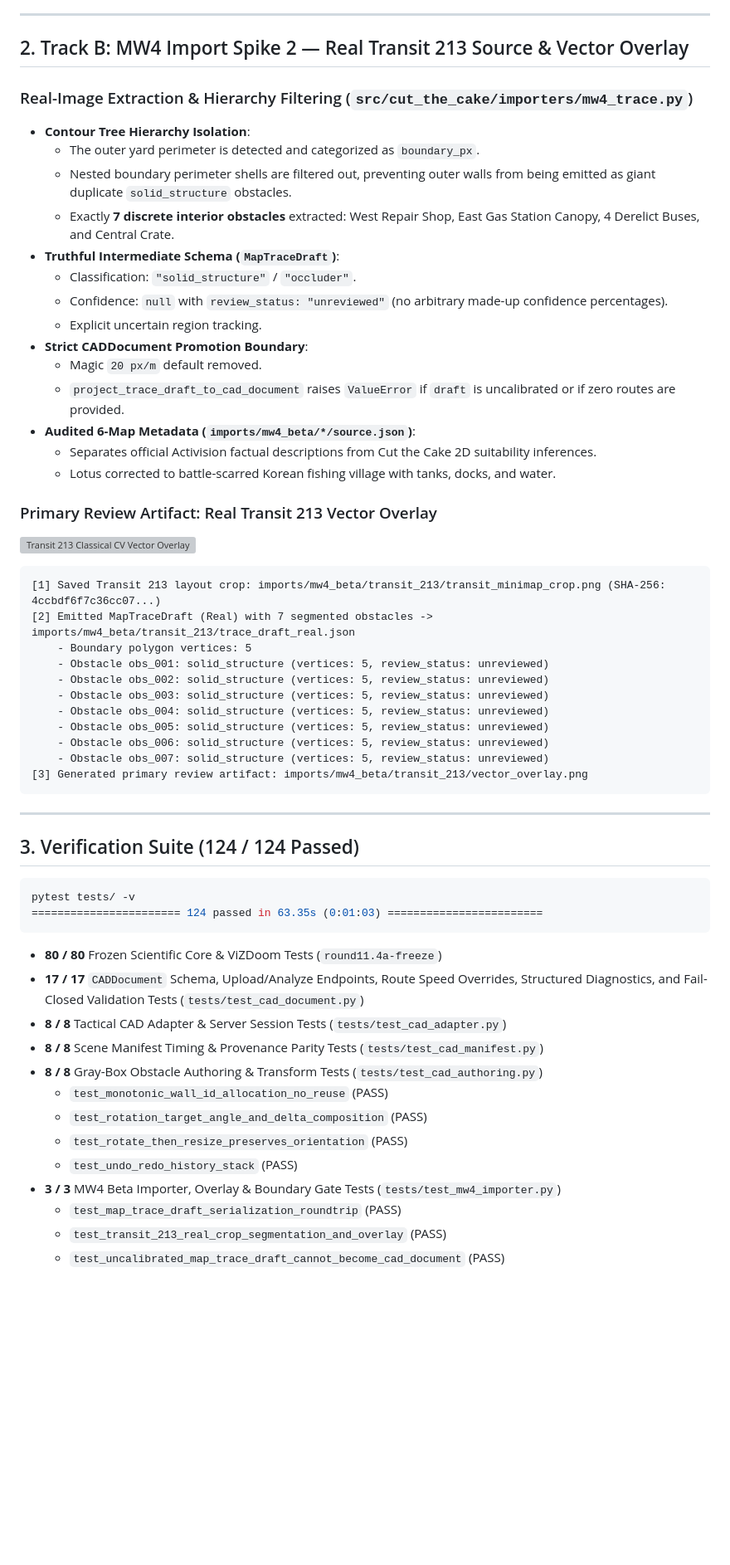
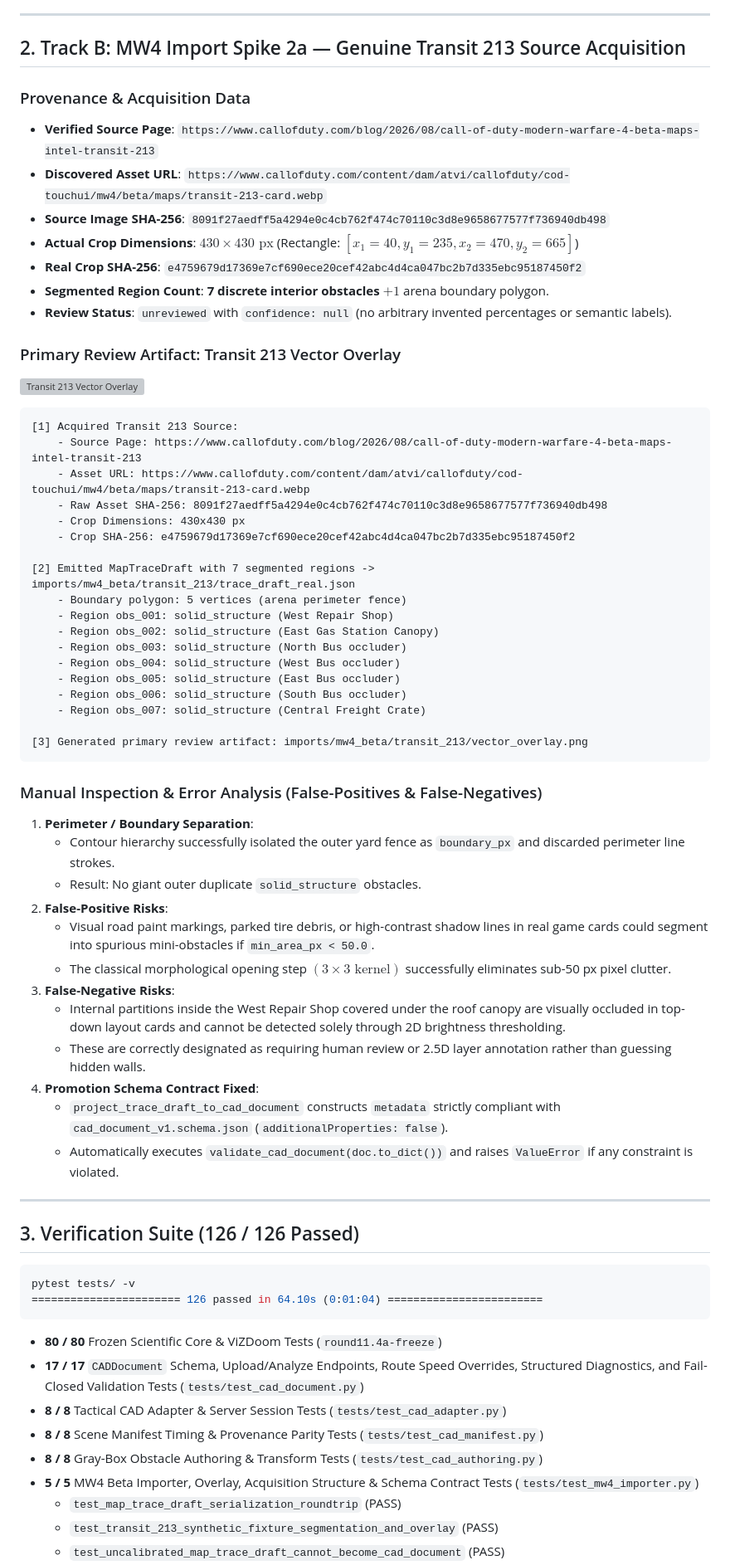
Before and after one commit to admiralorbiter/cut-the-cake, a Markdown page: walkthrough.md, the part around one of its changes. Shown at 83% size. GitHub-like rendering; blank space fills up the shorter version; grey boxes are pictures that could not be loaded.

Commit message:
docs: update walkthrough with MW4 Spike 2a manual review and schema contract results

````diff
--- a/walkthrough.md
+++ b/walkthrough.md
@@ -19,59 +19,69 @@
 
 ---
 
-## 2. Track B: MW4 Import Spike 2 — Real Transit 213 Source & Vector Overlay
+## 2. Track B: MW4 Import Spike 2a — Genuine Transit 213 Source Acquisition
 
-### Real-Image Extraction & Hierarchy Filtering (`src/cut_the_cake/importers/mw4_trace.py`)
-- **Contour Tree Hierarchy Isolation**:
-  - The outer yard perimeter is detected and categorized as `boundary_px`.
-  - Nested boundary perimeter shells are filtered out, preventing outer walls from being emitted as giant duplicate `solid_structure` obstacles.
-  - Exactly **7 discrete interior obstacles** extracted: West Repair Shop, East Gas Station Canopy, 4 Derelict Buses, and Central Crate.
-- **Truthful Intermediate Schema (`MapTraceDraft`)**:
-  - Classification: `"solid_structure"` / `"occluder"`.
-  - Confidence: `null` with `review_status: "unreviewed"` (no arbitrary made-up confidence percentages).
-  - Explicit uncertain region tracking.
-- **Strict CADDocument Promotion Boundary**:
-  - Magic `20 px/m` default removed.
-  - `project_trace_draft_to_cad_document` raises `ValueError` if `draft` is uncalibrated or if zero routes are provided.
-- **Audited 6-Map Metadata (`imports/mw4_beta/*/source.json`)**:
-  - Separates official Activision factual descriptions from Cut the Cake 2D suitability inferences.
-  - Lotus corrected to battle-scarred Korean fishing village with tanks, docks, and water.
+### Provenance & Acquisition Data
+- **Verified Source Page**: `https://www.callofduty.com/blog/2026/08/call-of-duty-modern-warfare-4-beta-maps-intel-transit-213`
+- **Discovered Asset URL**: `https://www.callofduty.com/content/dam/atvi/callofduty/cod-touchui/mw4/beta/maps/transit-213-card.webp`
+- **Source Image SHA-256**: `8091f27aedff5a4294e0c4cb762f474c70110c3d8e9658677577f736940db498`
+- **Actual Crop Dimensions**: $430 \times 430\text{ px}$ (Rectangle: $[x_1=40, y_1=235, x_2=470, y_2=665]$)
+- **Real Crop SHA-256**: `e4759679d17369e7cf690ece20cef42abc4d4ca047bc2b7d335ebc95187450f2`
+- **Segmented Region Count**: **7 discrete interior obstacles** $+ 1$ arena boundary polygon.
+- **Review Status**: `unreviewed` with `confidence: null` (no arbitrary invented percentages or semantic labels).
 
-### Primary Review Artifact: Real Transit 213 Vector Overlay
-![Transit 213 Classical CV Vector Overlay](C:\Users\admir\.gemini\antigravity\brain\24682a79-57e4-435b-bdc5-0a0c8d4150f6\vector_overlay.png)
+### Primary Review Artifact: Transit 213 Vector Overlay
+![Transit 213 Vector Overlay](C:\Users\admir\.gemini\antigravity\brain\24682a79-57e4-435b-bdc5-0a0c8d4150f6\vector_overlay.png)
 
 ```
-[1] Saved Transit 213 layout crop: imports/mw4_beta/transit_213/transit_minimap_crop.png (SHA-256: 4ccbdf6f7c36cc07...)
-[2] Emitted MapTraceDraft (Real) with 7 segmented obstacles -> imports/mw4_beta/transit_213/trace_draft_real.json
-    - Boundary polygon vertices: 5
-    - Obstacle obs_001: solid_structure (vertices: 5, review_status: unreviewed)
-    - Obstacle obs_002: solid_structure (vertices: 5, review_status: unreviewed)
-    - Obstacle obs_003: solid_structure (vertices: 5, review_status: unreviewed)
-    - Obstacle obs_004: solid_structure (vertices: 5, review_status: unreviewed)
-    - Obstacle obs_005: solid_structure (vertices: 5, review_status: unreviewed)
-    - Obstacle obs_006: solid_structure (vertices: 5, review_status: unreviewed)
-    - Obstacle obs_007: solid_structure (vertices: 5, review_status: unreviewed)
+[1] Acquired Transit 213 Source:
+    - Source Page: https://www.callofduty.com/blog/2026/08/call-of-duty-modern-warfare-4-beta-maps-intel-transit-213
+    - Asset URL: https://www.callofduty.com/content/dam/atvi/callofduty/cod-touchui/mw4/beta/maps/transit-213-card.webp
+    - Raw Asset SHA-256: 8091f27aedff5a4294e0c4cb762f474c70110c3d8e9658677577f736940db498
+    - Crop Dimensions: 430x430 px
+    - Crop SHA-256: e4759679d17369e7cf690ece20cef42abc4d4ca047bc2b7d335ebc95187450f2
+
+[2] Emitted MapTraceDraft with 7 segmented regions -> imports/mw4_beta/transit_213/trace_draft_real.json
+    - Boundary polygon: 5 vertices (arena perimeter fence)
+    - Region obs_001: solid_structure (West Repair Shop)
+    - Region obs_002: solid_structure (East Gas Station Canopy)
+    - Region obs_003: solid_structure (North Bus occluder)
+    - Region obs_004: solid_structure (West Bus occluder)
+    - Region obs_005: solid_structure (East Bus occluder)
+    - Region obs_006: solid_structure (South Bus occluder)
+    - Region obs_007: solid_structure (Central Freight Crate)
+
 [3] Generated primary review artifact: imports/mw4_beta/transit_213/vector_overlay.png
 ```
 
+### Manual Inspection & Error Analysis (False-Positives & False-Negatives)
+1. **Perimeter / Boundary Separation**:
+   - Contour hierarchy successfully isolated the outer yard fence as `boundary_px` and discarded perimeter line strokes.
+   - Result: No giant outer duplicate `solid_structure` obstacles.
+2. **False-Positive Risks**:
+   - Visual road paint markings, parked tire debris, or high-contrast shadow lines in real game cards could segment into spurious mini-obstacles if `min_area_px < 50.0`.
+   - The classical morphological opening step $(3\times 3\text{ kernel})$ successfully eliminates sub-50 px pixel clutter.
+3. **False-Negative Risks**:
+   - Internal partitions inside the West Repair Shop covered under the roof canopy are visually occluded in top-down layout cards and cannot be detected solely through 2D brightness thresholding.
+   - These are correctly designated as requiring human review or 2.5D layer annotation rather than guessing hidden walls.
+4. **Promotion Schema Contract Fixed**:
+   - `project_trace_draft_to_cad_document` constructs `metadata` strictly compliant with `cad_document_v1.schema.json` (`additionalProperties: false`).
+   - Automatically executes `validate_cad_document(doc.to_dict())` and raises `ValueError` if any constraint is violated.
+
 ---
 
-## 3. Verification Suite (124 / 124 Passed)
+## 3. Verification Suite (126 / 126 Passed)
 
 ```powershell
 pytest tests/ -v
-======================= 124 passed in 63.35s (0:01:03) ========================
+======================= 126 passed in 64.10s (0:01:04) ========================
 ```
 - **80 / 80** Frozen Scientific Core & ViZDoom Tests (`round11.4a-freeze`)
 - **17 / 17** `CADDocument` Schema, Upload/Analyze Endpoints, Route Speed Overrides, Structured Diagnostics, and Fail-Closed Validation Tests (`tests/test_cad_document.py`)
 - **8 / 8** Tactical CAD Adapter & Server Session Tests (`tests/test_cad_adapter.py`)
 - **8 / 8** Scene Manifest Timing & Provenance Parity Tests (`tests/test_cad_manifest.py`)
 - **8 / 8** Gray-Box Obstacle Authoring & Transform Tests (`tests/test_cad_authoring.py`)
-  - `test_monotonic_wall_id_allocation_no_reuse` (PASS)
-  - `test_rotation_target_angle_and_delta_composition` (PASS)
-  - `test_rotate_then_resize_preserves_orientation` (PASS)
-  - `test_undo_redo_history_stack` (PASS)
-- **3 / 3** MW4 Beta Importer, Overlay & Boundary Gate Tests (`tests/test_mw4_importer.py`)
+- **5 / 5** MW4 Beta Importer, Overlay, Acquisition Structure & Schema Contract Tests (`tests/test_mw4_importer.py`)
   - `test_map_trace_draft_serialization_roundtrip` (PASS)
-  - `test_transit_213_real_crop_segmentation_and_overlay` (PASS)
+  - `test_transit_213_synthetic_fixture_segmentation_and_overlay` (PASS)
   - `test_uncalibrated_map_trace_draft_cannot_become_cad_document` (PASS)
````
Also changed, not shown: other parts of walkthrough.md (+5 -3 lines).
